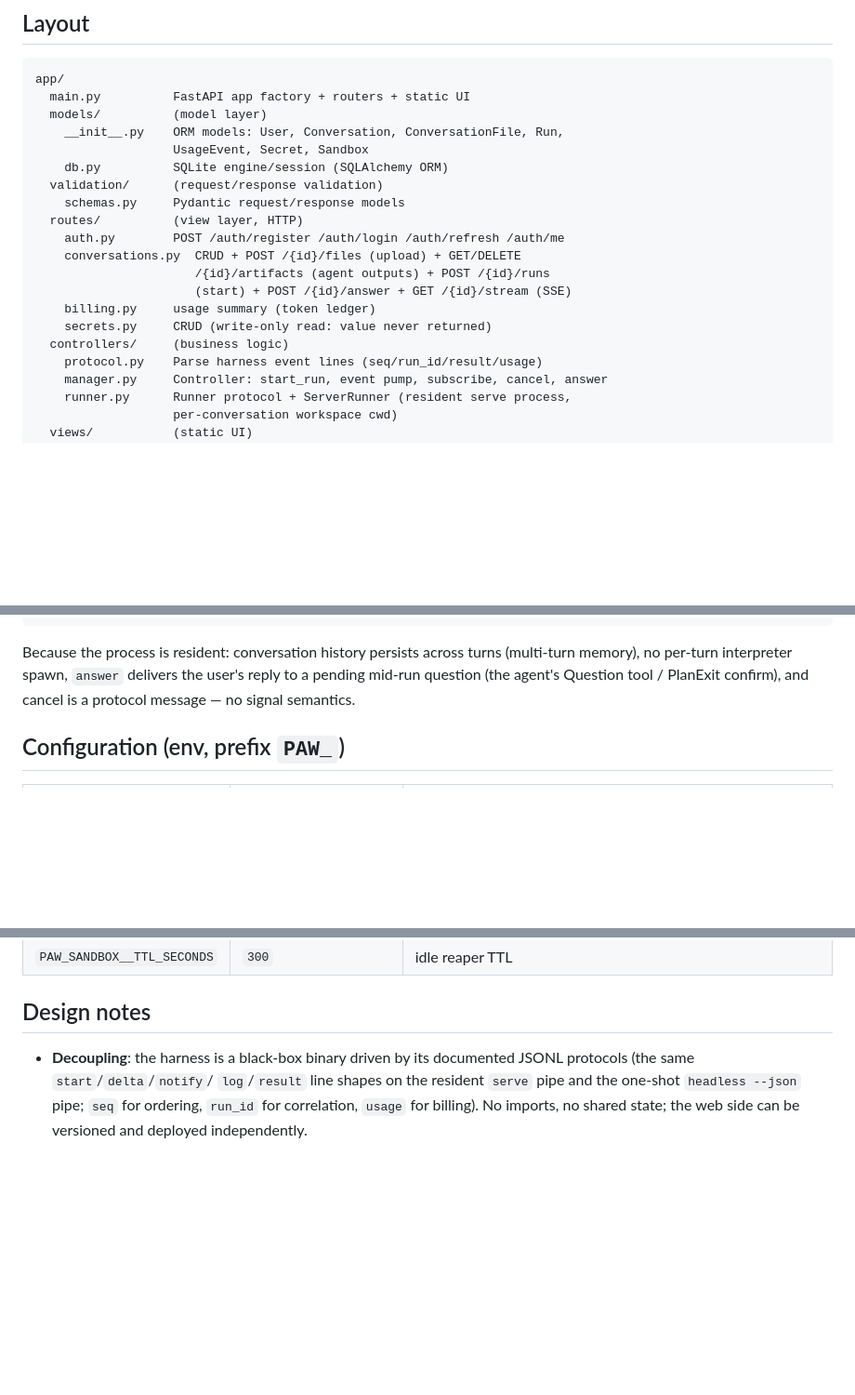
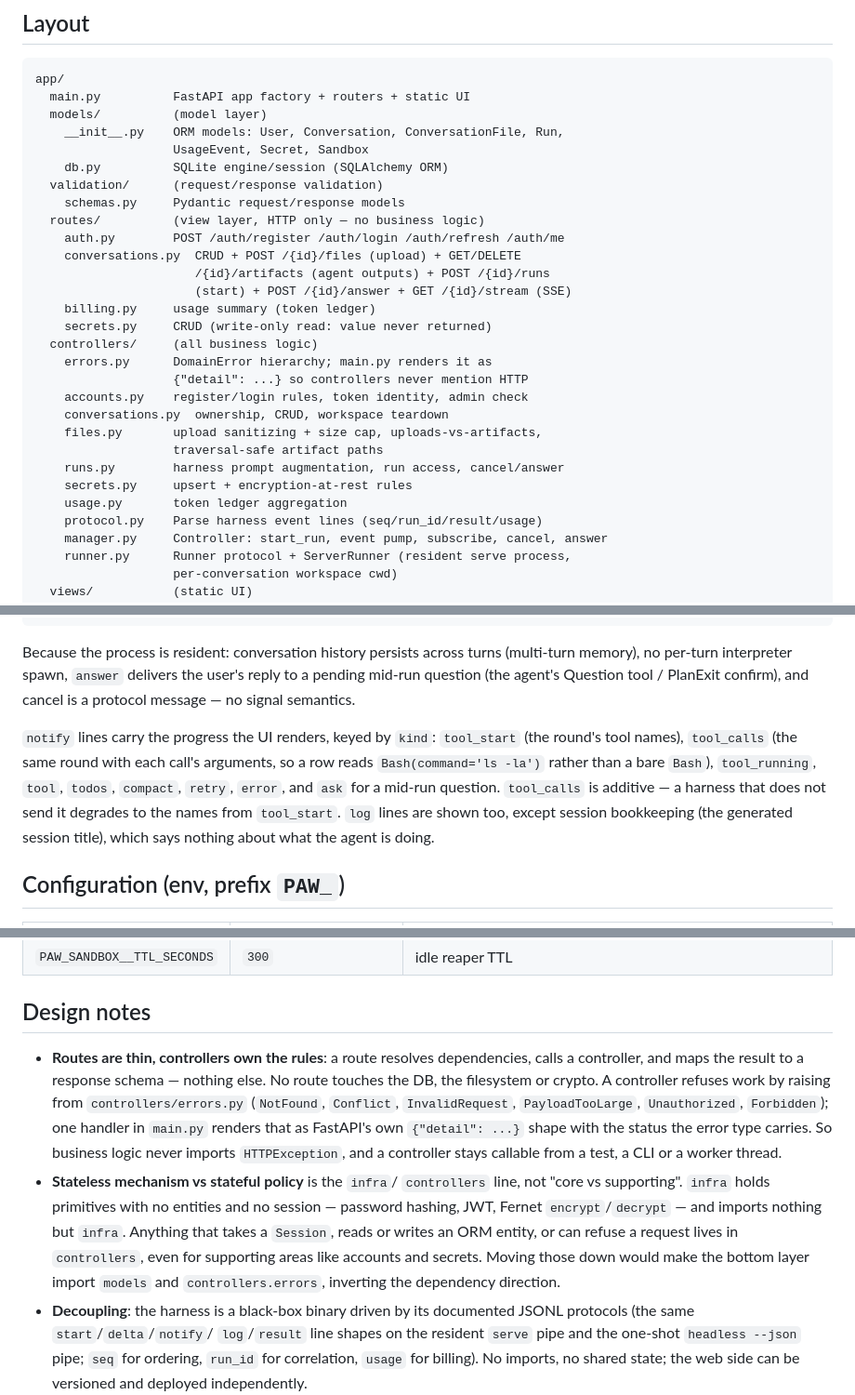
Before and after one commit to beacoder/python-agent-web, a Markdown page: README.md, 3 parts joined by grey strips. Shown at 93% size. GitHub-like rendering; blank space fills up the shorter version.

```diff
--- a/README.md
+++ b/README.md
@@ -71,14 +75,23 @@ app/
     db.py          SQLite engine/session (SQLAlchemy ORM)
   validation/      (request/response validation)
     schemas.py     Pydantic request/response models
-  routes/          (view layer, HTTP)
+  routes/          (view layer, HTTP only — no business logic)
     auth.py        POST /auth/register /auth/login /auth/refresh /auth/me
     conversations.py  CRUD + POST /{id}/files (upload) + GET/DELETE
                       /{id}/artifacts (agent outputs) + POST /{id}/runs
                       (start) + POST /{id}/answer + GET /{id}/stream (SSE)
     billing.py     usage summary (token ledger)
     secrets.py     CRUD (write-only read: value never returned)
-  controllers/     (business logic)
+  controllers/     (all business logic)
+    errors.py      DomainError hierarchy; main.py renders it as
+                   {"detail": ...} so controllers never mention HTTP
+    accounts.py    register/login rules, token identity, admin check
+    conversations.py  ownership, CRUD, workspace teardown
+    files.py       upload sanitizing + size cap, uploads-vs-artifacts,
+                   traversal-safe artifact paths
+    runs.py        harness prompt augmentation, run access, cancel/answer
+    secrets.py     upsert + encryption-at-rest rules
+    usage.py       token ledger aggregation
     protocol.py    Parse harness event lines (seq/run_id/result/usage)
     manager.py     Controller: start_run, event pump, subscribe, cancel, answer
     runner.py      Runner protocol + ServerRunner (resident serve process,
@@ -124,6 +137,16 @@ delivers the user's reply to a pending mid-run question (the agent's
 Question tool / PlanExit confirm), and cancel is a protocol message —
 no signal semantics.
 
+`notify` lines carry the progress the UI renders, keyed by `kind`:
+`tool_start` (the round's tool names), `tool_calls` (the same round
+with each call's arguments, so a row reads `Bash(command='ls -la')`
+rather than a bare `Bash`), `tool_running`, `tool`, `todos`, `compact`,
+`retry`, `error`, and `ask` for a mid-run question.  `tool_calls` is
+additive — a harness that does not send it degrades to the names from
+`tool_start`.  `log` lines are shown too, except session bookkeeping
+(the generated session title), which says nothing about what the agent
+is doing.
+
 ## Configuration (env, prefix `PAW_`)
 
 | var | default | note |
@@ -141,6 +164,25 @@ no signal semantics.
 
 ## Design notes
 
+- **Routes are thin, controllers own the rules**: a route resolves
+  dependencies, calls a controller, and maps the result to a response
+  schema — nothing else.  No route touches the DB, the filesystem or
+  crypto.  A controller refuses work by raising from
+  `controllers/errors.py` (`NotFound`, `Conflict`, `InvalidRequest`,
+  `PayloadTooLarge`, `Unauthorized`, `Forbidden`); one handler in
+  `main.py` renders that as FastAPI's own `{"detail": ...}` shape with
+  the status the error type carries.  So business logic never imports
+  `HTTPException`, and a controller stays callable from a test, a CLI
+  or a worker thread.
+- **Stateless mechanism vs stateful policy** is the `infra`/
+  `controllers` line, not "core vs supporting".  `infra` holds
+  primitives with no entities and no session — password hashing, JWT,
+  Fernet `encrypt`/`decrypt` — and imports nothing but `infra`.
+  Anything that takes a `Session`, reads or writes an ORM entity, or
+  can refuse a request lives in `controllers`, even for supporting
+  areas like accounts and secrets.  Moving those down would make the
+  bottom layer import `models` and `controllers.errors`, inverting the
+  dependency direction.
 - **Decoupling**: the harness is a black-box binary driven by its
   documented JSONL protocols (the same `start`/`delta`/`notify`/
   `log`/`result` line shapes on the resident `serve` pipe and the
```
Also changed, not shown: other parts of README.md (+6 -2 lines).
